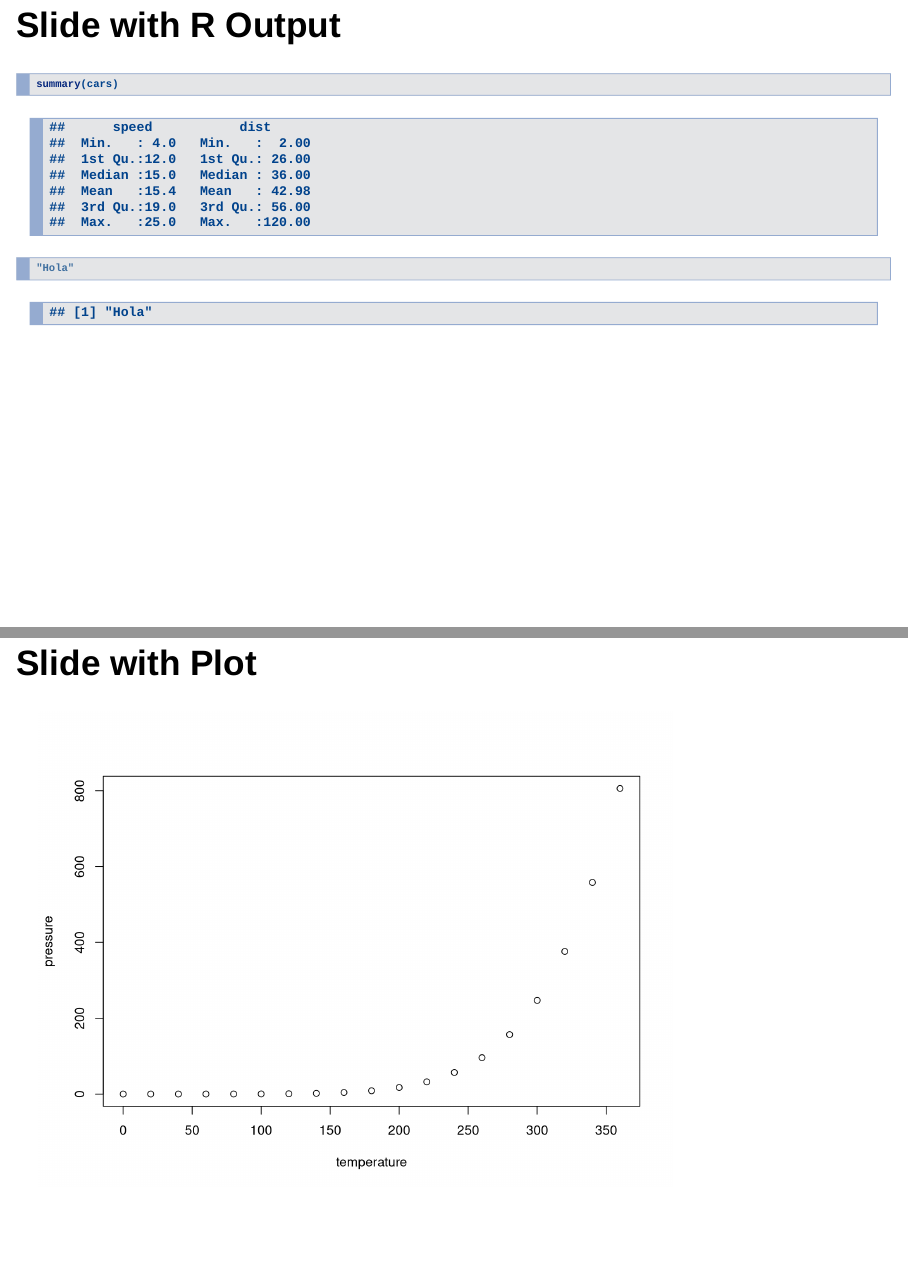
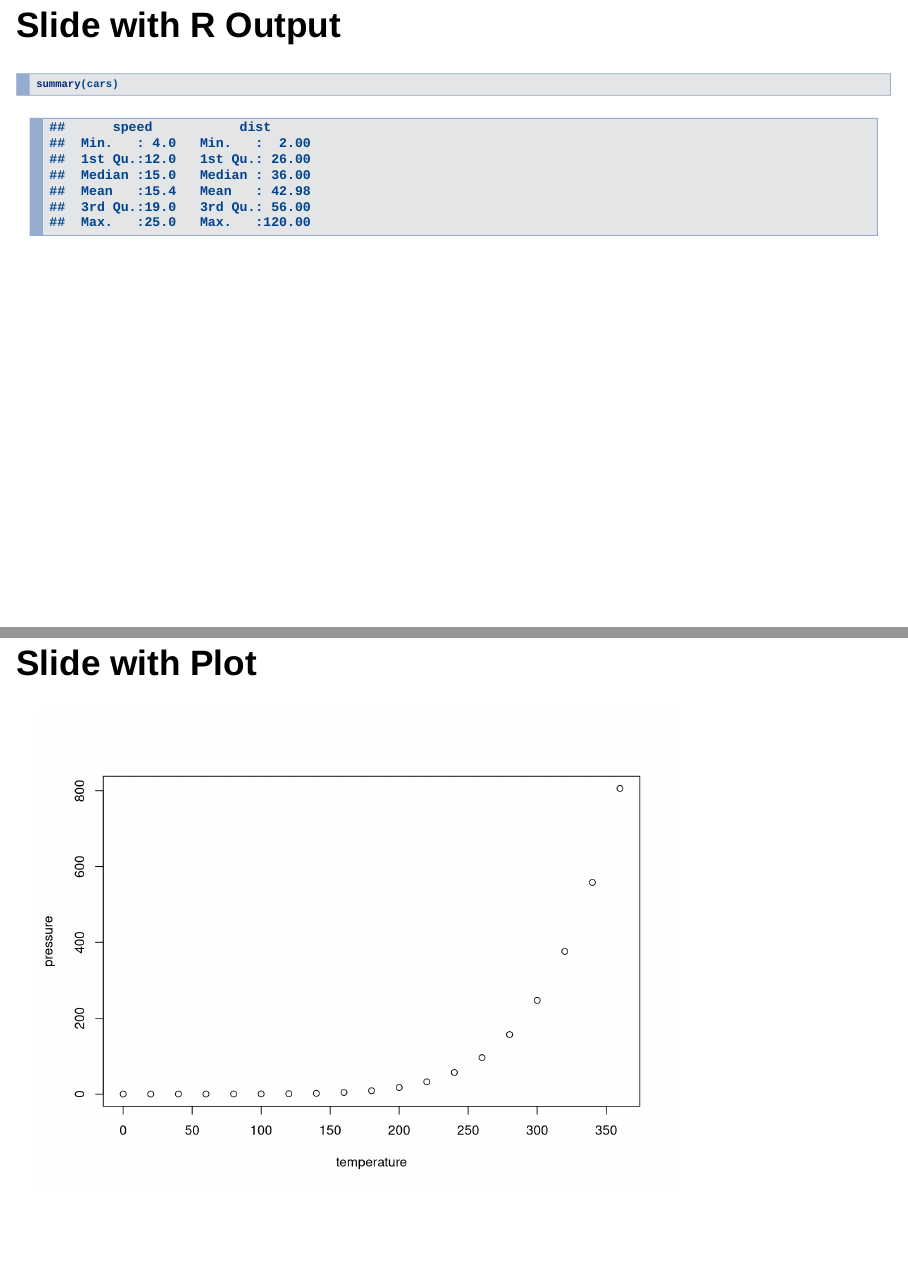
Before and after one commit to beatrizamonestares/Cambio_climatico_y_ECV, an R Markdown document (Cambio_climatico_y_ECV.Rmd): pages 4 and 5 of 6, joined at a grey line. Rendered offline with R 4.5, knitr and Pandoc, with nearby package versions.

Commit message:
Eliminar

````diff
--- a/Cambio_climatico_y_ECV.Rmd
+++ b/Cambio_climatico_y_ECV.Rmd
@@ -25,7 +25,6 @@ When you click the **Knit** button a document will be generated that includes bo
 
 ```{r cars, echo = TRUE}
 summary(cars)
-"Hola"
 ```
 
 ## Slide with Plot
````
